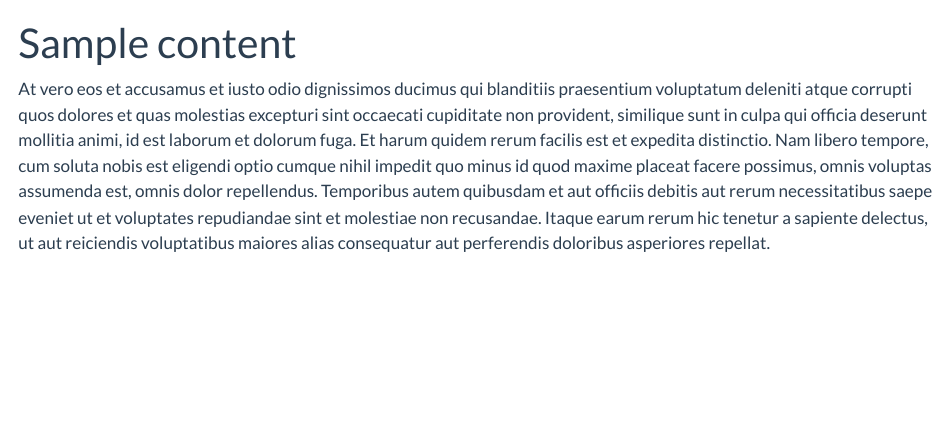
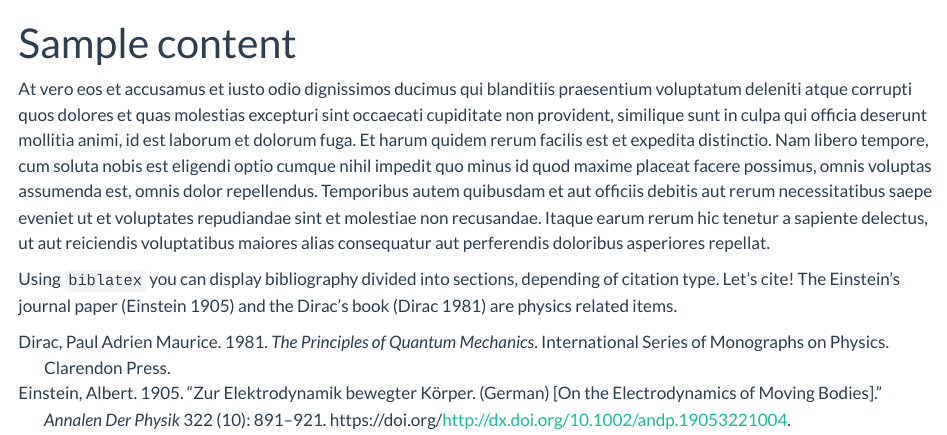
Before and after one commit to sigmaresearch100/apptainer-sandbox, a Quarto document (content/content.qmd): the page in a window 1100 px wide, from its top. Rendered offline with R 4.5, knitr and Pandoc in place of Quarto, with nearby package versions.

Commit message:
Update content.qmd

```diff
--- a/content/content.qmd
+++ b/content/content.qmd
@@ -3,3 +3,8 @@ title: Sample content
 ---
 
 At vero eos et accusamus et iusto odio dignissimos ducimus qui blanditiis praesentium voluptatum deleniti atque corrupti quos dolores et quas molestias excepturi sint occaecati cupiditate non provident, similique sunt in culpa qui officia deserunt mollitia animi, id est laborum et dolorum fuga. Et harum quidem rerum facilis est et expedita distinctio. Nam libero tempore, cum soluta nobis est eligendi optio cumque nihil impedit quo minus id quod maxime placeat facere possimus, omnis voluptas assumenda est, omnis dolor repellendus. Temporibus autem quibusdam et aut officiis debitis aut rerum necessitatibus saepe eveniet ut et voluptates repudiandae sint et molestiae non recusandae. Itaque earum rerum hic tenetur a sapiente delectus, ut aut reiciendis voluptatibus maiores alias consequatur aut perferendis doloribus asperiores repellat.
+
+Using `biblatex` you can display bibliography divided into sections,
+depending of citation type.
+Let's cite! The Einstein's journal paper [@einstein] and the Dirac's
+book [@dirac] are physics related items.
```
